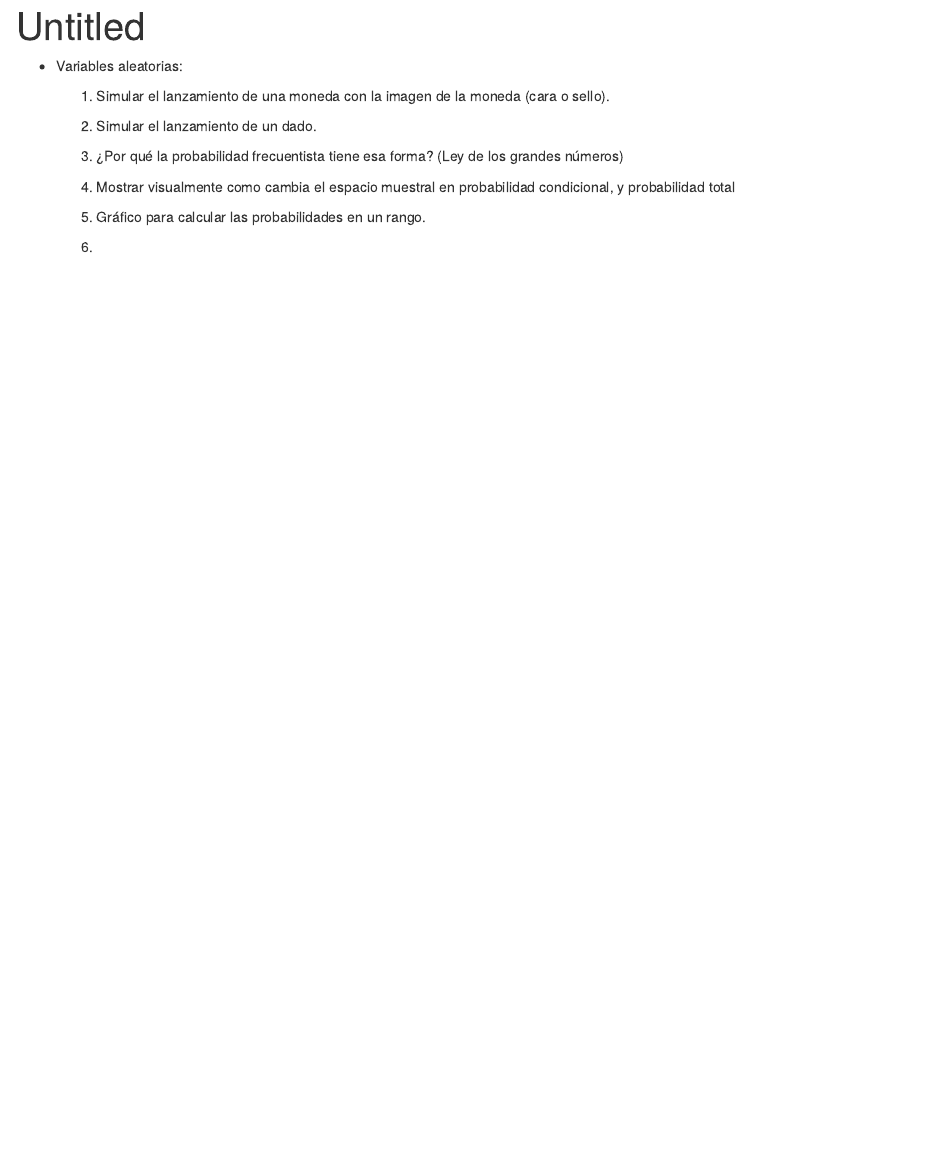
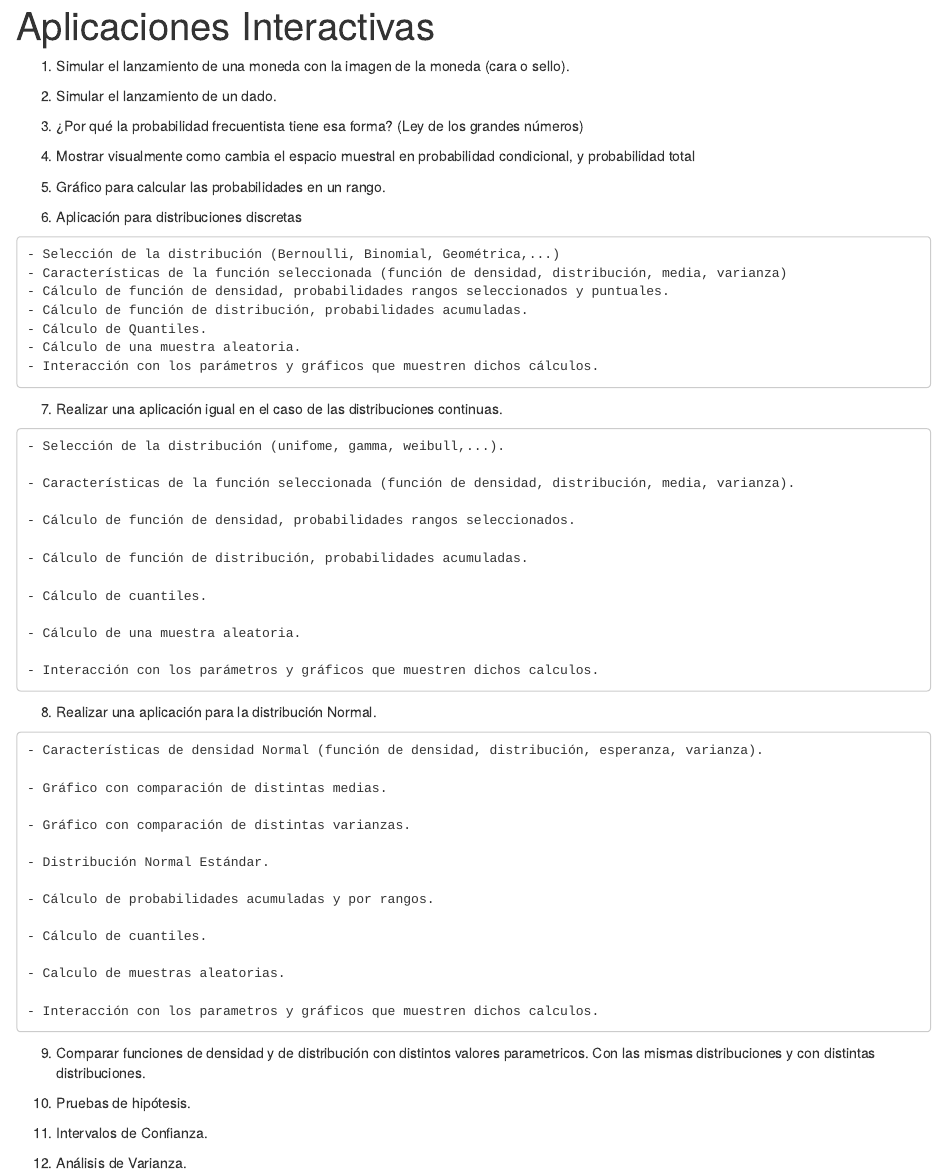
Before and after one commit to synergyvision/pe-apps, an R Markdown document (tareas.Rmd): the page in a window 1100 px wide, from its top. Rendered offline with R 4.5, knitr and Pandoc, with nearby package versions.

Commit message:
Aplicaciones interactivas

````diff
--- a/tareas.Rmd
+++ b/tareas.Rmd
@@ -1,13 +1,11 @@
 ---
-title: "Untitled"
+title: "Aplicaciones Interactivas"
 output: html_document
 ---
 
 ```{r setup, include=FALSE}
 knitr::opts_chunk$set(echo = TRUE)
 ```
-
-- Variables aleatorias:
 
   1) Simular el lanzamiento de una moneda con la imagen de la moneda (cara o sello).
 
@@ -19,4 +17,54 @@ knitr::opts_chunk$set(echo = TRUE)
 
   5) Gráfico para calcular las probabilidades en un rango.
 
-  6)
+  6) Aplicación para distribuciones discretas
+
+    - Selección de la distribución (Bernoulli, Binomial, Geométrica,...)
+    - Características de la función seleccionada (función de densidad, distribución, media, varianza)
+    - Cálculo de función de densidad, probabilidades rangos seleccionados y puntuales.
+    - Cálculo de función de distribución, probabilidades acumuladas.
+    - Cálculo de Quantiles.
+    - Cálculo de una muestra aleatoria.
+    - Interacción con los parámetros y gráficos que muestren dichos cálculos.
+
+  7) Realizar una aplicación igual en el caso de las distribuciones continuas.
+
+    - Selección de la distribución (unifome, gamma, weibull,...).
+
+    - Características de la función seleccionada (función de densidad, distribución, media, varianza).
+
+    - Cálculo de función de densidad, probabilidades rangos seleccionados.
+
+    - Cálculo de función de distribución, probabilidades acumuladas.
+
+    - Cálculo de cuantiles.
+
+    - Cálculo de una muestra aleatoria.
+
+    - Interacción con los parámetros y gráficos que muestren dichos calculos.
+
+  8) Realizar una aplicación para la distribución Normal.
+
+    - Características de densidad Normal (función de densidad, distribución, esperanza, varianza).
+
+    - Gráfico con comparación de distintas medias.
+
+    - Gráfico con comparación de distintas varianzas.
+
+    - Distribución Normal Estándar.
+
+    - Cálculo de probabilidades acumuladas y por rangos.
+
+    - Cálculo de cuantiles.
+
+    - Calculo de muestras aleatorias.
+
+    - Interacción con los parametros y gráficos que muestren dichos calculos.
+
+  9) Comparar funciones de densidad y de distribución con distintos valores parametricos. Con las mismas distribuciones y con distintas distribuciones.
+
+  10) Pruebas de hipótesis.
+
+  11) Intervalos de Confianza.
+
+  12) Análisis de Varianza.
````
